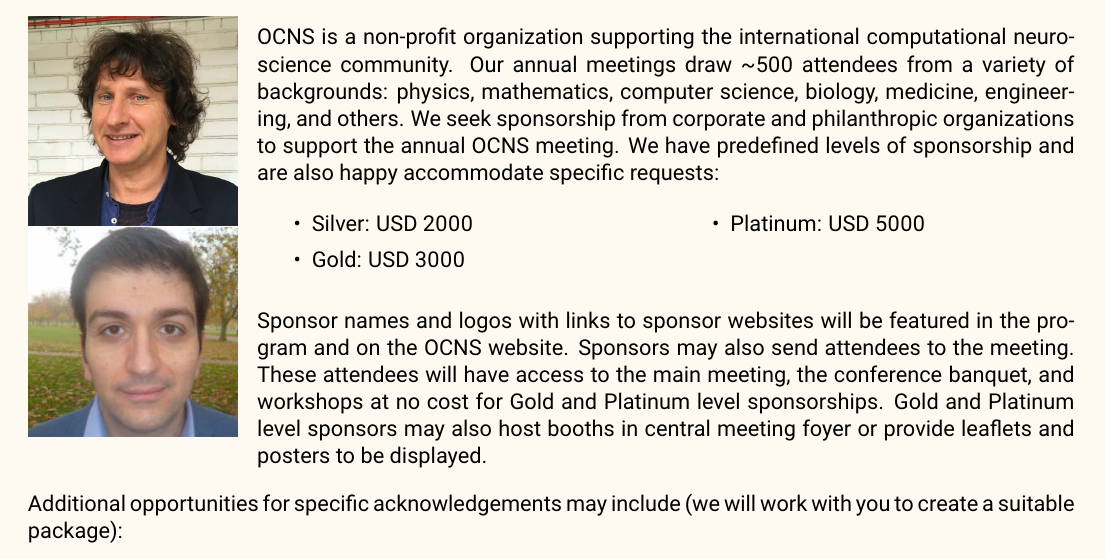
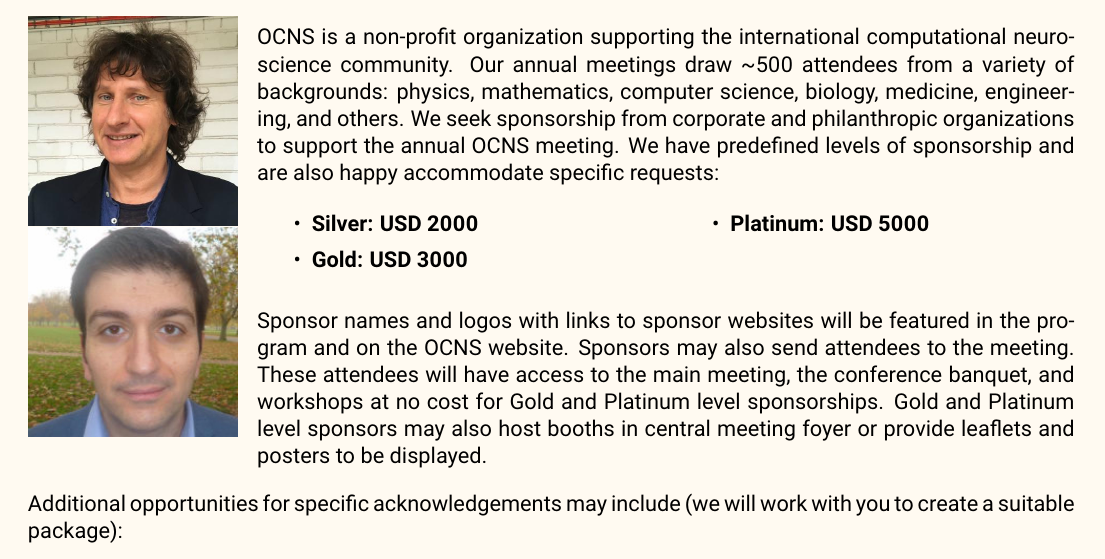
Before and after one commit to cengique/ocns-newsletter, a LaTeX document (2024-autumn/newsletter.tex): part of page 17 of 18, cut so that both start at the same text. Compiled offline with pdfLaTeX.

Commit message:
chore: bold sponsorship levels

```diff
--- a/2024-autumn/newsletter.tex
+++ b/2024-autumn/newsletter.tex
@@ -432,9 +432,9 @@
 
 \begin{multicols}{2}
     \begin{itemize}
-      \item Silver: USD 2000
-      \item Gold: USD 3000
-      \item Platinum: USD 5000
+      \item \textbf{Silver: USD 2000}
+      \item \textbf{Gold: USD 3000}
+      \item \textbf{Platinum: USD 5000}
     \end{itemize}
 \end{multicols}
 
```
